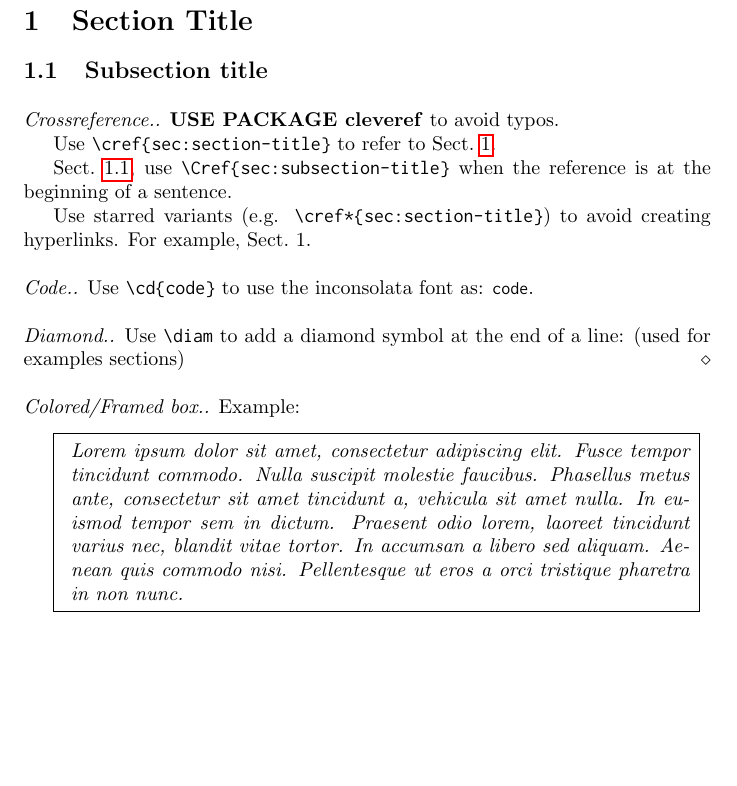
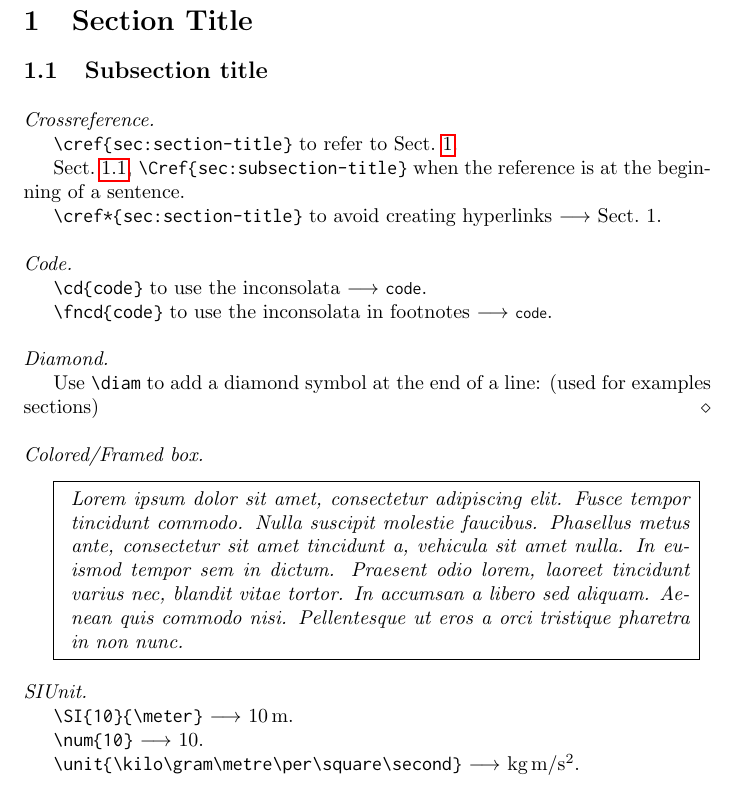
Before and after one commit to di-unipi-socc/latex-utils, a LaTeX document (commands/commands.tex): part of the page, cut so that both start at the same text, the shorter picture padded with empty space. Compiled offline with pdfLaTeX.

Commit message:
feat: Add SIUnit package among the commands

```diff
--- a/commands/commands.tex
+++ b/commands/commands.tex
@@ -39,23 +57,37 @@
 \subsection{Subsection title}
 \label{sec:subsection-title}
 
-\pptext{Crossreference.} \textbf{USE PACKAGE cleveref} to avoid typos.
+\pptext{Crossreference}
 
-Use \verb!\cref{sec:section-title}! to refer to \cref{sec:section-title}.
+\verb!\cref{sec:section-title}! to refer to \cref{sec:section-title}.
 
-\Cref{sec:subsection-title}, use \verb!\Cref{sec:subsection-title}! when the reference is at the beginning of a sentence.
+\Cref{sec:subsection-title}, \verb!\Cref{sec:subsection-title}! when the reference is at the beginning of a sentence.
 
-Use starred variants (e.g. \verb!\cref*{sec:section-title}!) to avoid creating hyperlinks. For example, \cref*{sec:section-title}.
+\verb!\cref*{sec:section-title}! to avoid creating hyperlinks $\longrightarrow$ \cref*{sec:section-title}.
 \medskip
 
-\pptext{Code.} Use \verb!\cd{code}! to use the inconsolata font as: \cd{code}.
+\pptext{Code}
+
+\verb!\cd{code}! to use the inconsolata $\longrightarrow$ \cd{code}.
+
+\verb!\fncd{code}! to use the inconsolata in footnotes $\longrightarrow$ \fncd{code}.
 \medskip
 
-\pptext{Diamond.} Use \verb!\diam! to add a diamond symbol at the end of a line: (used for examples sections) \diam
+\pptext{Diamond}
+
+Use \verb!\diam! to add a diamond symbol at the end of a line: (used for examples sections) \diam
 \medskip
 
-\pptext{Colored/Framed box.} Example:
+\pptext{Colored/Framed box}
 
 \colbox{Lorem ipsum dolor sit amet, consectetur adipiscing elit. Fusce tempor tincidunt commodo. Nulla suscipit molestie faucibus. Phasellus metus ante, consectetur sit amet tincidunt a, vehicula sit amet nulla. In euismod tempor sem in dictum. Praesent odio lorem, laoreet tincidunt varius nec, blandit vitae tortor. In accumsan a libero sed aliquam. Aenean quis commodo nisi. Pellentesque ut eros a orci tristique pharetra in non nunc.}
 
+\pptext{SIUnit}
+
+\verb!\SI{10}{\meter}! $\longrightarrow$ \SI{10}{\meter}.
+
+\verb!\num{10}! $\longrightarrow$ \num{10}.
+
+\verb!\unit{\kilo\gram\metre\per\square\second}! $\longrightarrow$ \unit{\kilo\gram\metre\per\square\second}.
+
 \end{document}
```
Also changed, not shown: commands/commands.tex (18 more changed lines), 1 other file.
